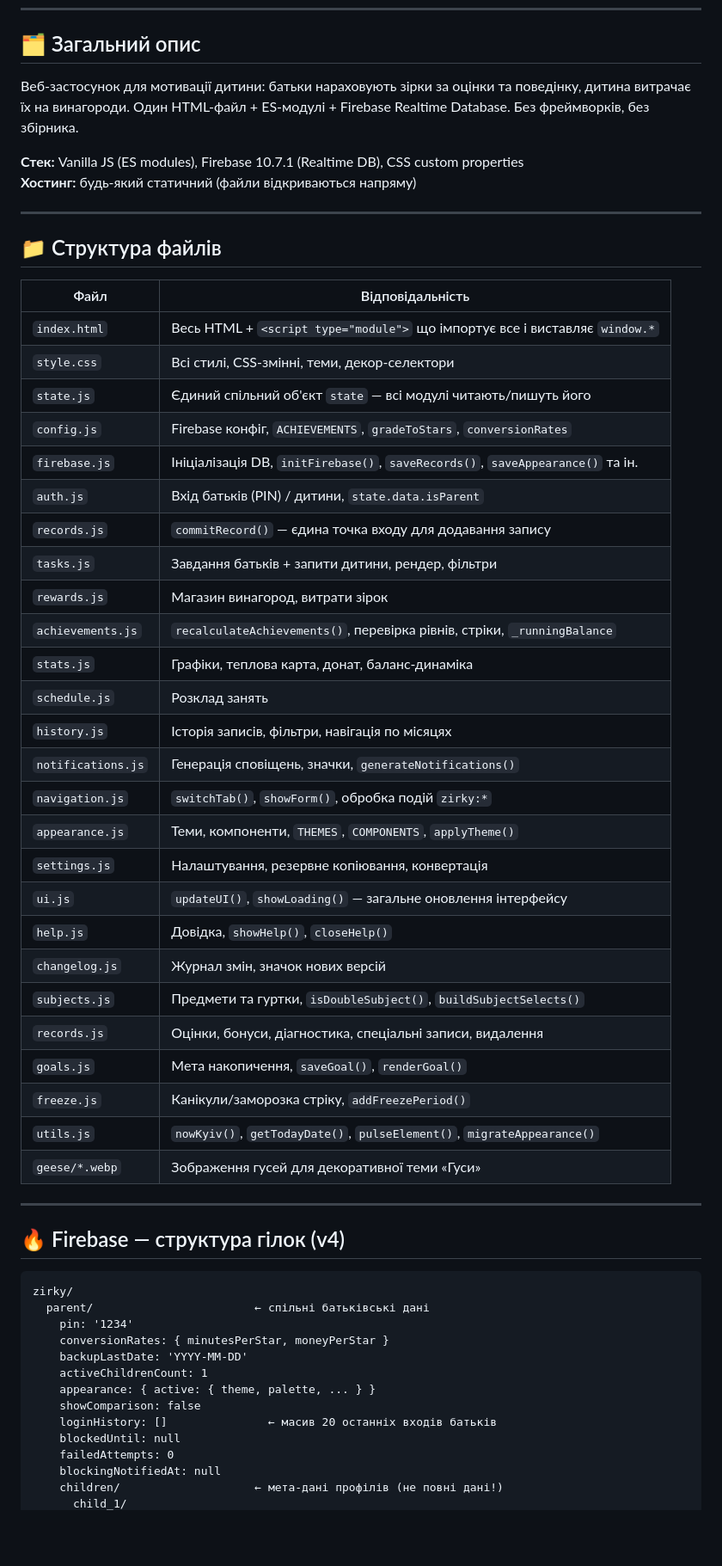
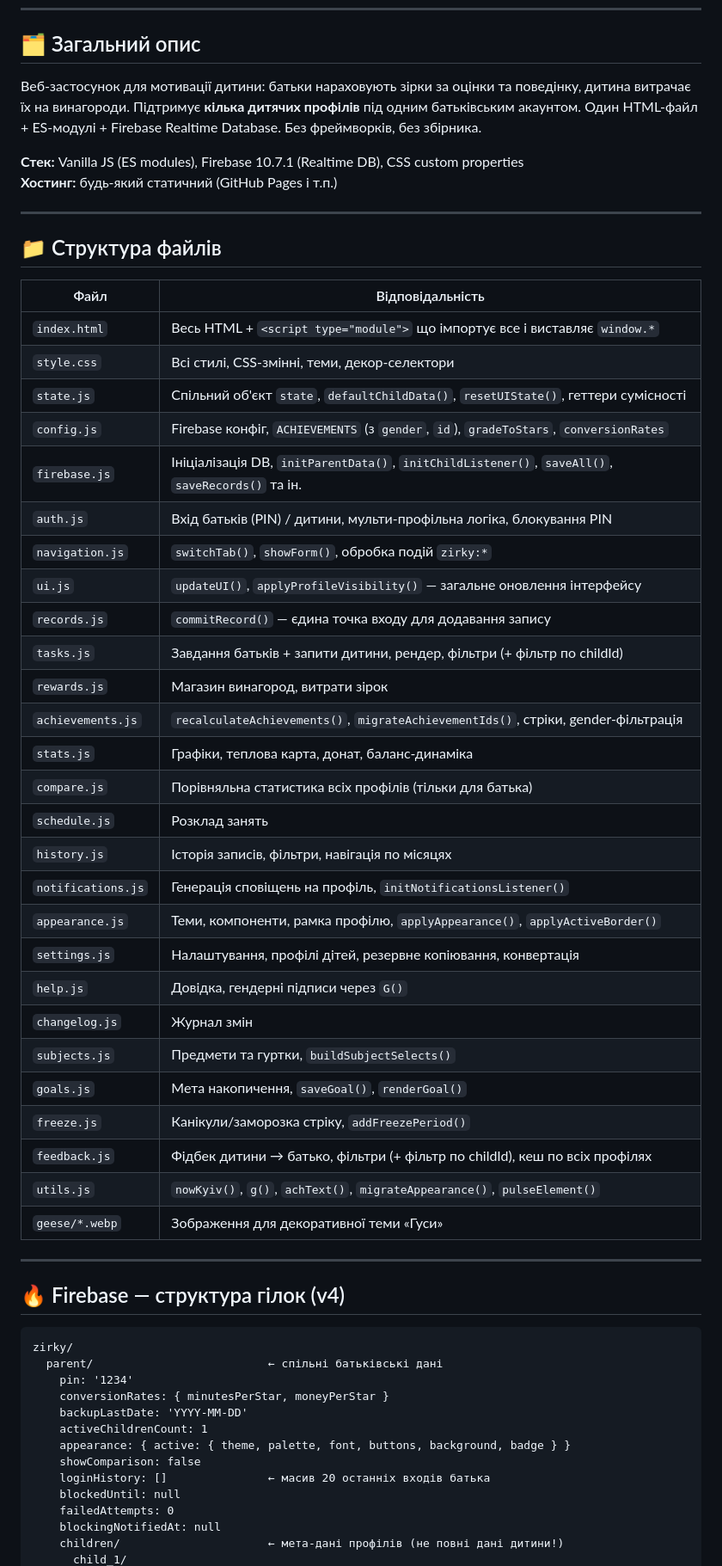
Before and after one commit to MaietnyiOleksandr/zirky, a Markdown page: README.md, the part around one of its changes. Shown at 86% size. Rendered like a GitHub page; blank space fills up the shorter version.

````diff
--- a/README.md
+++ b/README.md
@@ -7,10 +7,10 @@
 
 ## 🗂 Загальний опис
 
-Веб-застосунок для мотивації дитини: батьки нараховують зірки за оцінки та поведінку, дитина витрачає їх на винагороди. Один HTML-файл + ES-модулі + Firebase Realtime Database. Без фреймворків, без збірника.
+Веб-застосунок для мотивації дитини: батьки нараховують зірки за оцінки та поведінку, дитина витрачає їх на винагороди. Підтримує **кілька дитячих профілів** під одним батьківським акаунтом. Один HTML-файл + ES-модулі + Firebase Realtime Database. Без фреймворків, без збірника.
 
 **Стек:** Vanilla JS (ES modules), Firebase 10.7.1 (Realtime DB), CSS custom properties
-**Хостинг:** будь-який статичний (файли відкриваються напряму)
+**Хостинг:** будь-який статичний (GitHub Pages і т.п.)
 
 ---
 
@@ -20,30 +20,31 @@
 |---|---|
 | `index.html` | Весь HTML + `<script type="module">` що імпортує все і виставляє `window.*` |
 | `style.css` | Всі стилі, CSS-змінні, теми, декор-селектори |
-| `state.js` | Єдиний спільний об'єкт `state` — всі модулі читають/пишуть його |
-| `config.js` | Firebase конфіг, `ACHIEVEMENTS`, `gradeToStars`, `conversionRates` |
-| `firebase.js` | Ініціалізація DB, `initFirebase()`, `saveRecords()`, `saveAppearance()` та ін. |
-| `auth.js` | Вхід батьків (PIN) / дитини, `state.data.isParent` |
+| `state.js` | Спільний об'єкт `state`, `defaultChildData()`, `resetUIState()`, геттери сумісності |
+| `config.js` | Firebase конфіг, `ACHIEVEMENTS` (з `gender`, `id`), `gradeToStars`, `conversionRates` |
+| `firebase.js` | Ініціалізація DB, `initParentData()`, `initChildListener()`, `saveAll()`, `saveRecords()` та ін. |
+| `auth.js` | Вхід батьків (PIN) / дитини, мульти-профільна логіка, блокування PIN |
+| `navigation.js` | `switchTab()`, `showForm()`, обробка подій `zirky:*` |
+| `ui.js` | `updateUI()`, `applyProfileVisibility()` — загальне оновлення інтерфейсу |
 | `records.js` | `commitRecord()` — єдина точка входу для додавання запису |
-| `tasks.js` | Завдання батьків + запити дитини, рендер, фільтри |
+| `tasks.js` | Завдання батьків + запити дитини, рендер, фільтри (+ фільтр по childId) |
 | `rewards.js` | Магазин винагород, витрати зірок |
-| `achievements.js` | `recalculateAchievements()`, перевірка рівнів, стріки, `_runningBalance` |
+| `achievements.js` | `recalculateAchievements()`, `migrateAchievementIds()`, стріки, gender-фільтрація |
 | `stats.js` | Графіки, теплова карта, донат, баланс-динаміка |
+| `compare.js` | Порівняльна статистика всіх профілів (тільки для батька) |
 | `schedule.js` | Розклад занять |
 | `history.js` | Історія записів, фільтри, навігація по місяцях |
-| `notifications.js` | Генерація сповіщень, значки, `generateNotifications()` |
-| `navigation.js` | `switchTab()`, `showForm()`, обробка подій `zirky:*` |
-| `appearance.js` | Теми, компоненти, `THEMES`, `COMPONENTS`, `applyTheme()` |
-| `settings.js` | Налаштування, резервне копіювання, конвертація |
-| `ui.js` | `updateUI()`, `showLoading()` — загальне оновлення інтерфейсу |
-| `help.js` | Довідка, `showHelp()`, `closeHelp()` |
-| `changelog.js` | Журнал змін, значок нових версій |
-| `subjects.js` | Предмети та гуртки, `isDoubleSubject()`, `buildSubjectSelects()` |
-| `records.js` | Оцінки, бонуси, діагностика, спеціальні записи, видалення |
+| `notifications.js` | Генерація сповіщень на профіль, `initNotificationsListener()` |
+| `appearance.js` | Теми, компоненти, рамка профілю, `applyAppearance()`, `applyActiveBorder()` |
+| `settings.js` | Налаштування, профілі дітей, резервне копіювання, конвертація |
+| `help.js` | Довідка, гендерні підписи через `G()` |
+| `changelog.js` | Журнал змін |
+| `subjects.js` | Предмети та гуртки, `buildSubjectSelects()` |
 | `goals.js` | Мета накопичення, `saveGoal()`, `renderGoal()` |
 | `freeze.js` | Канікули/заморозка стріку, `addFreezePeriod()` |
-| `utils.js` | `nowKyiv()`, `getTodayDate()`, `pulseElement()`, `migrateAppearance()` |
-| `geese/*.webp` | Зображення гусей для декоративної теми «Гуси» |
+| `feedback.js` | Фідбек дитини → батько, фільтри (+ фільтр по childId), кеш по всіх профілях |
+| `utils.js` | `nowKyiv()`, `g()`, `achText()`, `migrateAppearance()`, `pulseElement()` |
+| `geese/*.webp` | Зображення для декоративної теми «Гуси» |
 
 ---
 
@@ -51,16 +52,16 @@
 
 ```
 zirky/
-  parent/                        ← спільні батьківські дані
+  parent/                          ← спільні батьківські дані
     pin: '1234'
     conversionRates: { minutesPerStar, moneyPerStar }
     backupLastDate: 'YYYY-MM-DD'
     activeChildrenCount: 1
-    appearance: { active: { theme, palette, ... } }
+    appearance: { active: { theme, palette, font, buttons, background, badge } }
     showComparison: false
-    loginHistory: []               ← масив 20 останніх входів батьків
+    loginHistory: []               ← масив 20 останніх входів батька
     blockedUntil: null
     failedAttempts: 0
     blockingNotifiedAt: null
-    children/                    ← мета-дані профілів (не повні дані!)
+    children/                      ← мета-дані профілів (не повні дані дитини!)
       child_1/
````
Also changed, not shown: other parts of README.md (+135 -104 lines).
